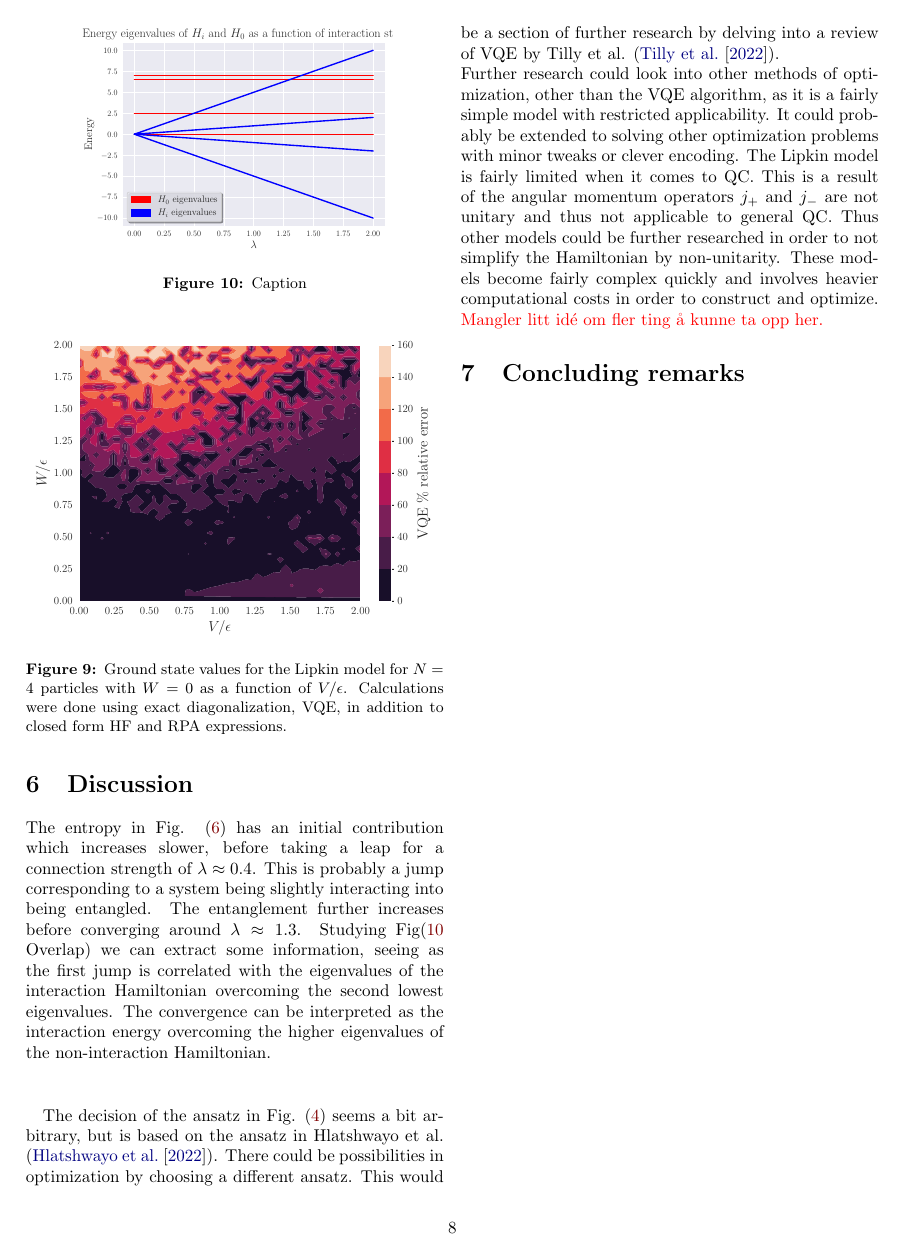
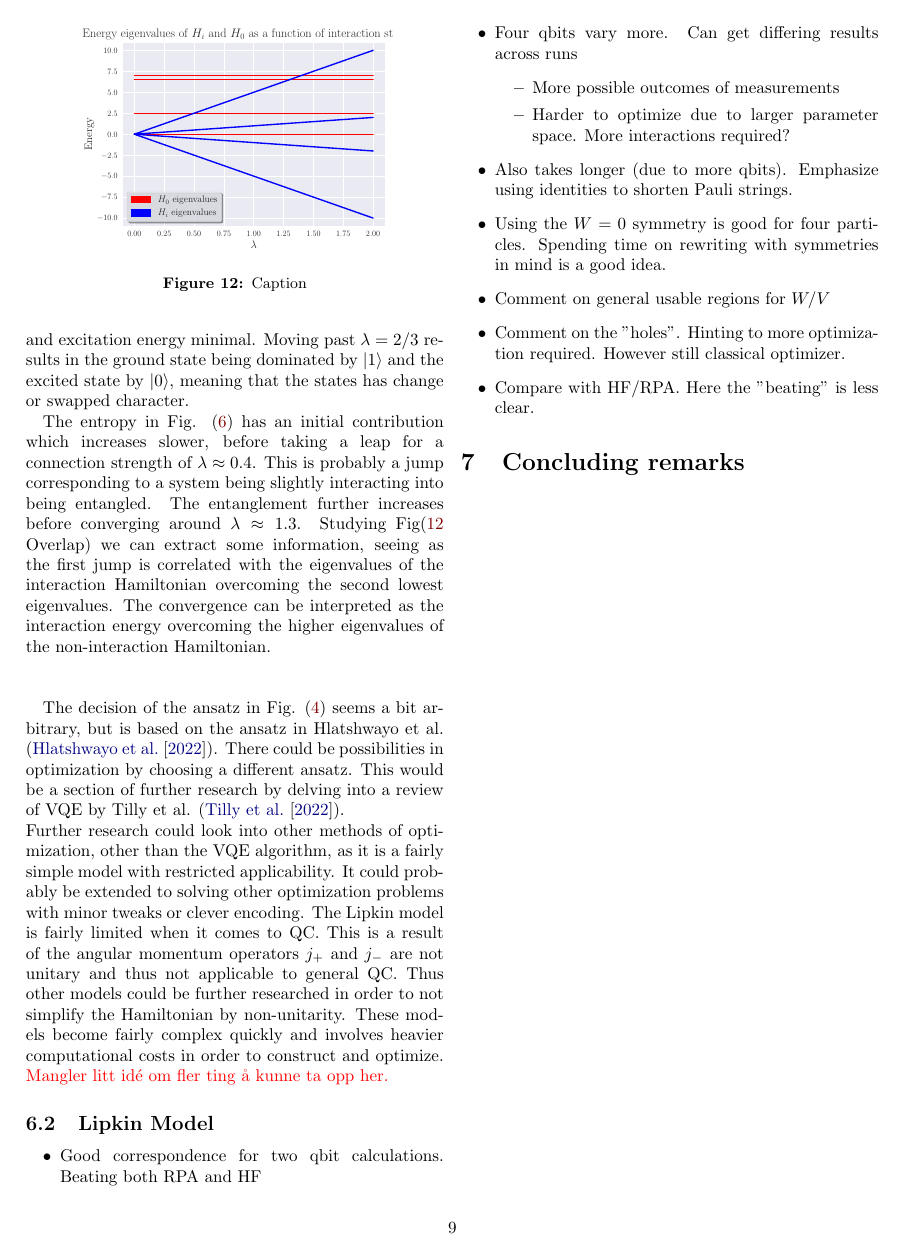
Before and after one commit to hkve/Lipkin-Model-FYS5419, a LaTeX paper (tex/main.tex, which reads tex/sections/discussion.tex, tex/sections/results.tex): page 8 of 10 before the commit and page 9 of 11 after it. Compiled offline with pdfLaTeX.

Commit message:
2x2 disc. Skrev Lipkin liste for morgendagen

```diff
--- a/tex/sections/discussion.tex
+++ b/tex/sections/discussion.tex
@@ -1,3 +1,7 @@
+\subsection{Toy models}
+Going back to \cref{fig:res:changing_character} we see the classical example of level crossing in two-level systems. The phenomenon gets its name because in a plot of energy versus interaction strength, the energy levels appear to cross or avoid crossing each other, depending on the specific parameters and interactions involved, as seen. Taking a look at the coefficients, we see that for small interaction strengths $\lambda$, the ground state and excited state are almost purely dominated by $\ket{0}$ and $\ket{1}$ respectively. Increasing $\lambda$, the domination is less and less present. This continues until we reach $\lambda = 2/3$, where the ground state energy is maximal and excitation energy minimal. Moving past  $\lambda = 2/3$ results in the ground state being dominated by $\ket{1}$ and the excited state by $\ket{0}$, meaning that the states has change or swapped character.
+
+
 \begin{figure}
     \centering
     \includegraphics[scale=0.4]{figs/Eig_lmd.pdf}
@@ -9,3 +13,17 @@ The entropy in Fig. (\ref{fig:entropy}) has an initial contribution which increa
 
 The decision of the ansatz in Fig. (\ref{fig:ansatz}) seems a bit arbitrary, but is based on the ansatz in Hlatshwayo et al. (\cite{hlatshwayoSimulatingExcitedStates2022}). There could be possibilities in optimization by choosing a different ansatz. This would be a section of further research by delving into a review of VQE by Tilly et al. (\cite{VQE_review}). \newline
 Further research could look into other methods of optimization, other than the VQE algorithm, as it is a fairly simple model with restricted applicability. It could probably be extended to solving other optimization problems with minor tweaks or clever encoding. The Lipkin model is fairly limited when it comes to QC. This is a result of the angular momentum operators $j_+$ and $j_-$ are not unitary and thus not applicable to general QC. Thus other models could be further researched in order to not simplify the Hamiltonian by non-unitarity. These models become fairly complex quickly and involves heavier computational costs in order to construct and optimize. \comment{Mangler litt idé om fler ting å kunne ta opp her.}
+
+\subsection{Lipkin Model}
+\begin{itemize}
+    \item Good correspondence for two qbit calculations. Beating both RPA and HF
+    \item Four qbits vary more. Can get differing results across runs \begin{itemize}
+        \item More possible outcomes of measurements
+        \item Harder to optimize due to larger parameter space. More interactions required?
+    \end{itemize}
+    \item Also takes longer (due to more qbits). Emphasize using identities to shorten Pauli strings.
+    \item Using the $W=0$ symmetry is good for four particles. Spending time on rewriting with symmetries in mind is a good idea.
+    \item Comment on general usable regions for $W/V$
+    \item Comment on the "holes". Hinting to more optimization required. However still classical optimizer.
+    \item Compare with HF/RPA. Here the "beating" is less clear.
+\end{itemize}
--- a/tex/sections/results.tex
+++ b/tex/sections/results.tex
@@ -37,4 +37,3 @@ The entropy of entanglement in the case of the of the Hamiltonian consisting of
 \begin{figure}[H]
     \centering
     \includegraphics[width=\linewidth]{figs/50pts_vw_grid.pdf}
-    \caption{Ground state values for the Lipkin model for $N=4$ particles with $W = 0$ as a function of $V/\epsilon$. Calculations were done using exact diagonalization, VQE, in addition to closed form HF and RPA expressions.}
```
Also changed, not shown: tex/sections/quantum_systems.tex (+1 -1 lines), tex/figs/50pts_vw_grid_HF.pdf (added), tex/figs/50pts_vw_grid_RPA.pdf (added), tex/figs/N2_lipkin_vary_V.pdf, tex/figs/N4_lipkin_vary_V.pdf, tex/sections/results.tex (17 more changed lines).
